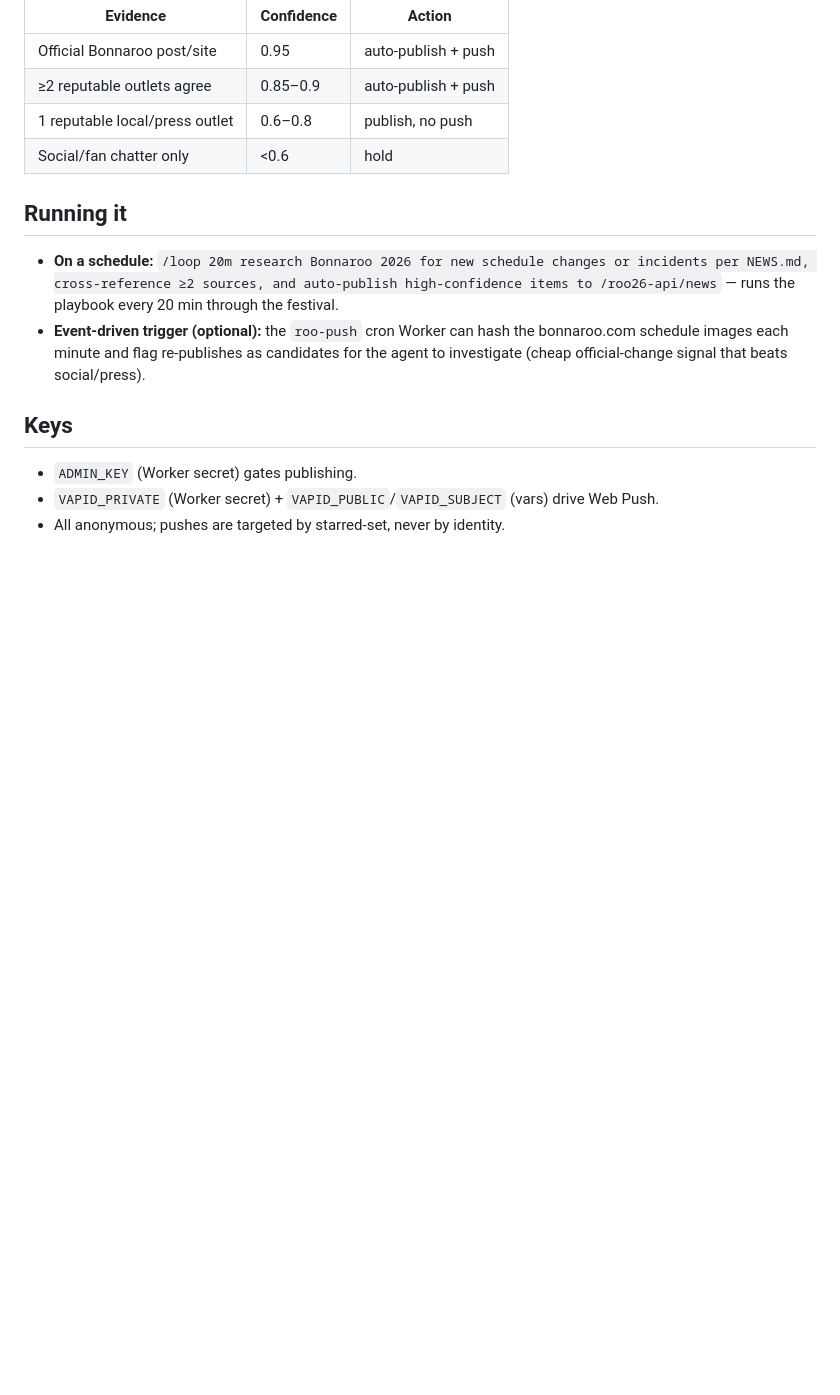
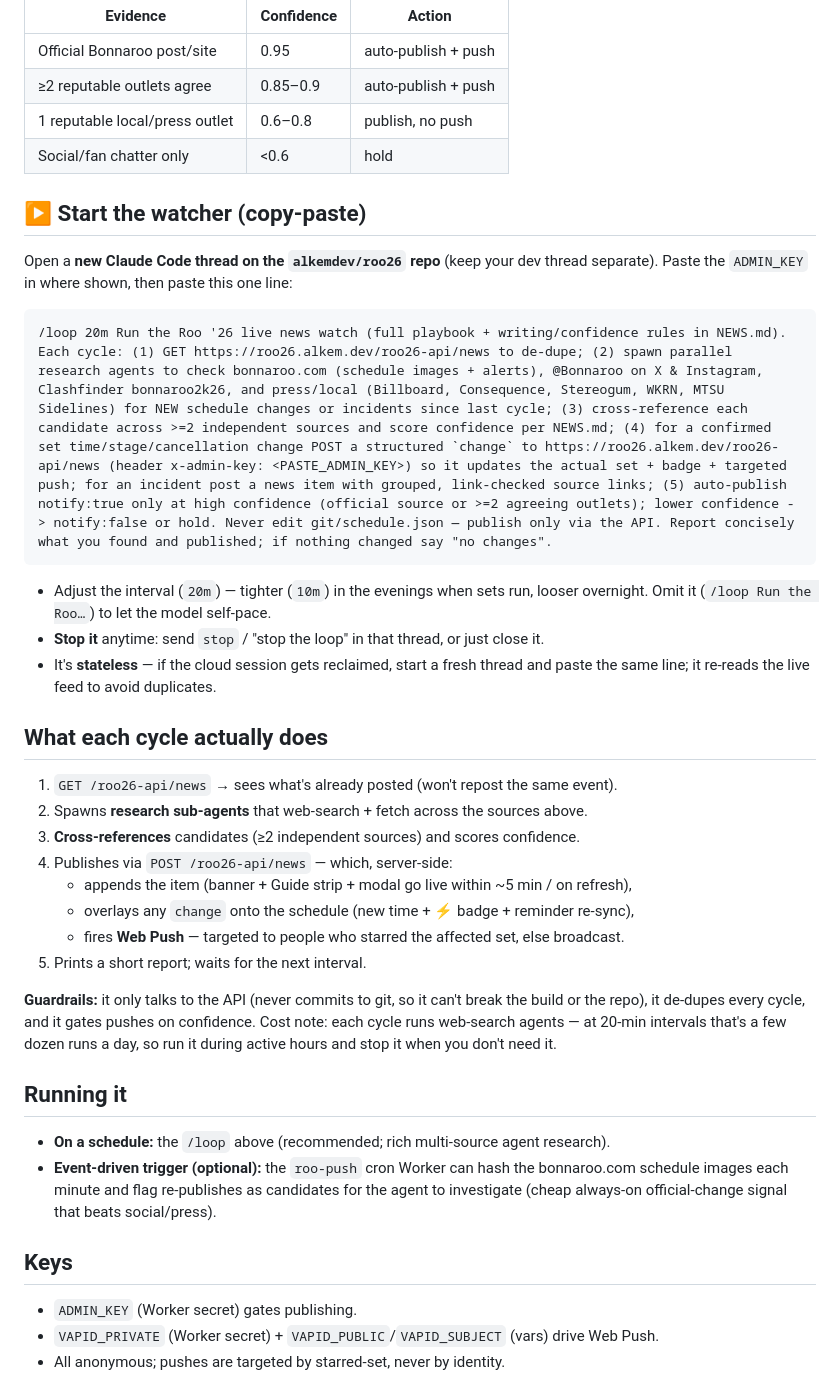
Before and after one commit to alkemdev/roo26, a Markdown page: NEWS.md, the part around the change. GitHub-like rendering; blank space fills up the shorter version.

Commit message:
NEWS.md: copy-paste watcher kickoff + per-cycle walkthrough
A ready-to-paste /loop command (admin key as placeholder), interval/stop/restart
guidance, and a step-by-step of what each cycle does and its server-side effects
(news surfaces, schedule overlay, targeted push) plus guardrails.

````diff
--- a/NEWS.md
+++ b/NEWS.md
@@ -109,13 +109,40 @@ On each cycle:
 | 1 reputable local/press outlet | 0.6–0.8 | publish, no push |
 | Social/fan chatter only | <0.6 | hold |
 
+## ▶ Start the watcher (copy-paste)
+Open a **new Claude Code thread on the `alkemdev/roo26` repo** (keep your dev thread
+separate). Paste the `ADMIN_KEY` in where shown, then paste this one line:
+
+```
+/loop 20m Run the Roo '26 live news watch (full playbook + writing/confidence rules in NEWS.md). Each cycle: (1) GET https://roo26.alkem.dev/roo26-api/news to de-dupe; (2) spawn parallel research agents to check bonnaroo.com (schedule images + alerts), @Bonnaroo on X & Instagram, Clashfinder bonnaroo2k26, and press/local (Billboard, Consequence, Stereogum, WKRN, MTSU Sidelines) for NEW schedule changes or incidents since last cycle; (3) cross-reference each candidate across >=2 independent sources and score confidence per NEWS.md; (4) for a confirmed set time/stage/cancellation change POST a structured `change` to https://roo26.alkem.dev/roo26-api/news (header x-admin-key: <PASTE_ADMIN_KEY>) so it updates the actual set + badge + targeted push; for an incident post a news item with grouped, link-checked source links; (5) auto-publish notify:true only at high confidence (official source or >=2 agreeing outlets); lower confidence -> notify:false or hold. Never edit git/schedule.json — publish only via the API. Report concisely what you found and published; if nothing changed say "no changes".
+```
+
+- Adjust the interval (`20m`) — tighter (`10m`) in the evenings when sets run, looser
+  overnight. Omit it (`/loop Run the Roo…`) to let the model self-pace.
+- **Stop it** anytime: send `stop` / "stop the loop" in that thread, or just close it.
+- It's **stateless** — if the cloud session gets reclaimed, start a fresh thread and
+  paste the same line; it re-reads the live feed to avoid duplicates.
+
+## What each cycle actually does
+1. `GET /roo26-api/news` → sees what's already posted (won't repost the same event).
+2. Spawns **research sub-agents** that web-search + fetch across the sources above.
+3. **Cross-references** candidates (≥2 independent sources) and scores confidence.
+4. Publishes via `POST /roo26-api/news` — which, server-side:
+   - appends the item (banner + Guide strip + modal go live within ~5 min / on refresh),
+   - overlays any `change` onto the schedule (new time + ⚡ badge + reminder re-sync),
+   - fires **Web Push** — targeted to people who starred the affected set, else broadcast.
+5. Prints a short report; waits for the next interval.
+
+**Guardrails:** it only talks to the API (never commits to git, so it can't break the
+build or the repo), it de-dupes every cycle, and it gates pushes on confidence. Cost note:
+each cycle runs web-search agents — at 20-min intervals that's a few dozen runs a day, so
+run it during active hours and stop it when you don't need it.
+
 ## Running it
-- **On a schedule:** `/loop 20m research Bonnaroo 2026 for new schedule changes or
-  incidents per NEWS.md, cross-reference ≥2 sources, and auto-publish high-confidence
-  items to /roo26-api/news` — runs the playbook every 20 min through the festival.
+- **On a schedule:** the `/loop` above (recommended; rich multi-source agent research).
 - **Event-driven trigger (optional):** the `roo-push` cron Worker can hash the
   bonnaroo.com schedule images each minute and flag re-publishes as candidates for the
-  agent to investigate (cheap official-change signal that beats social/press).
+  agent to investigate (cheap always-on official-change signal that beats social/press).
 
 ## Keys
 - `ADMIN_KEY` (Worker secret) gates publishing.
````
